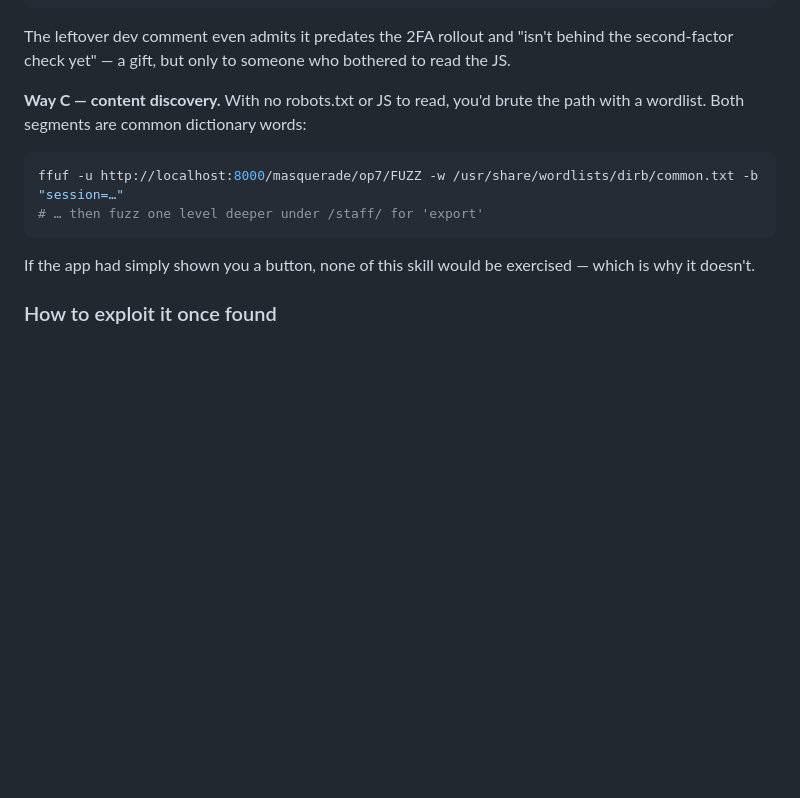
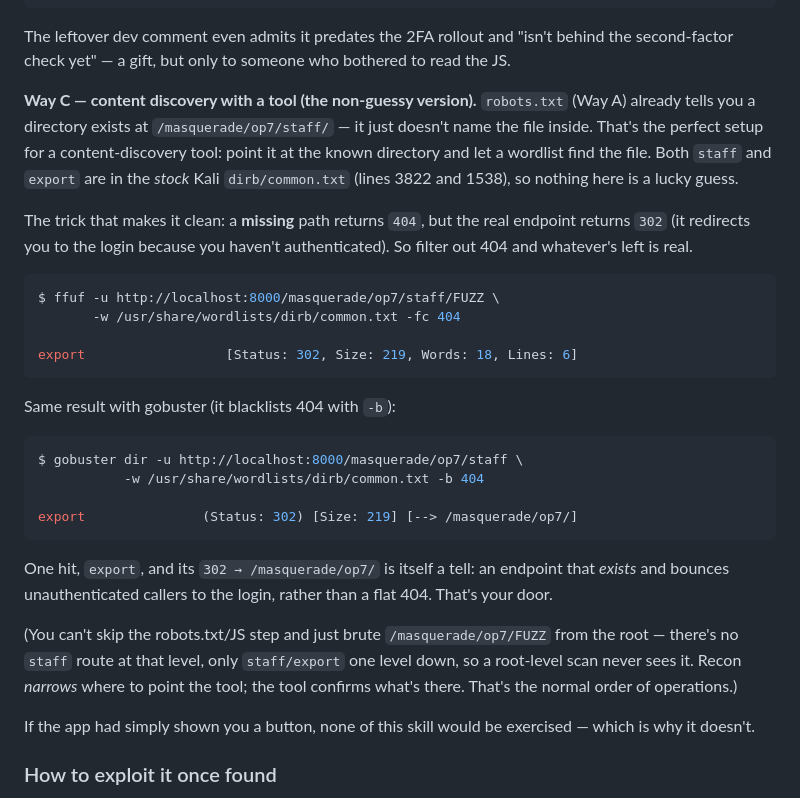
Before and after one commit to kilani47/r6s-auth-lab, a Markdown page: masquerade/op7/DEBRIEF.md, the part around the change. GitHub-like rendering; blank space fills up the shorter version.

Commit message:
Op07 DEBRIEF: show the real ffuf/gobuster discovery, not a sketch
"Way C" was hand-wavy. Replace it with the actual, verified workflow: robots.txt
reveals the /staff/ directory, then ffuf/gobuster against that known directory
finds 'export' using the stock Kali dirb/common.txt (both words are in it). The
404-vs-302 filter is what makes it clean, and the commands + real output are
copy-pasteable. Also notes why a root-level scan can't find it (no /staff route
one level up) -- recon narrows where to aim the tool.

Co-Authored-By: Claude Opus 4.8 <noreply@anthropic.com>

````diff
--- a/masquerade/op7/DEBRIEF.md
+++ b/masquerade/op7/DEBRIEF.md
@@ -156,13 +156,39 @@ $ curl -s http://localhost:8000/static/js/op7-portal.js | grep -i staff
 The leftover dev comment even admits it predates the 2FA rollout and "isn't behind the
 second-factor check yet" — a gift, but only to someone who bothered to read the JS.
 
-**Way C — content discovery.** With no robots.txt or JS to read, you'd brute the path with a
-wordlist. Both segments are common dictionary words:
+**Way C — content discovery with a tool (the non-guessy version).** `robots.txt` (Way A) already
+tells you a directory exists at `/masquerade/op7/staff/` — it just doesn't name the file inside.
+That's the perfect setup for a content-discovery tool: point it at the known directory and let a
+wordlist find the file. Both `staff` and `export` are in the *stock* Kali `dirb/common.txt`
+(lines 3822 and 1538), so nothing here is a lucky guess.
+
+The trick that makes it clean: a **missing** path returns `404`, but the real endpoint returns
+`302` (it redirects you to the login because you haven't authenticated). So filter out 404 and
+whatever's left is real.
 
 ```bash
-ffuf -u http://localhost:8000/masquerade/op7/FUZZ -w /usr/share/wordlists/dirb/common.txt -b "session=…"
-# … then fuzz one level deeper under /staff/ for 'export'
+$ ffuf -u http://localhost:8000/masquerade/op7/staff/FUZZ \
+       -w /usr/share/wordlists/dirb/common.txt -fc 404
+
+export                  [Status: 302, Size: 219, Words: 18, Lines: 6]
 ```
+
+Same result with gobuster (it blacklists 404 with `-b`):
+
+```bash
+$ gobuster dir -u http://localhost:8000/masquerade/op7/staff \
+           -w /usr/share/wordlists/dirb/common.txt -b 404
+
+export               (Status: 302) [Size: 219] [--> /masquerade/op7/]
+```
+
+One hit, `export`, and its `302 → /masquerade/op7/` is itself a tell: an endpoint that *exists*
+and bounces unauthenticated callers to the login, rather than a flat 404. That's your door.
+
+(You can't skip the robots.txt/JS step and just brute `/masquerade/op7/FUZZ` from the root —
+there's no `staff` route at that level, only `staff/export` one level down, so a root-level scan
+never sees it. Recon *narrows* where to point the tool; the tool confirms what's there. That's
+the normal order of operations.)
 
 If the app had simply shown you a button, none of this skill would be exercised — which is why it
 doesn't.
````
